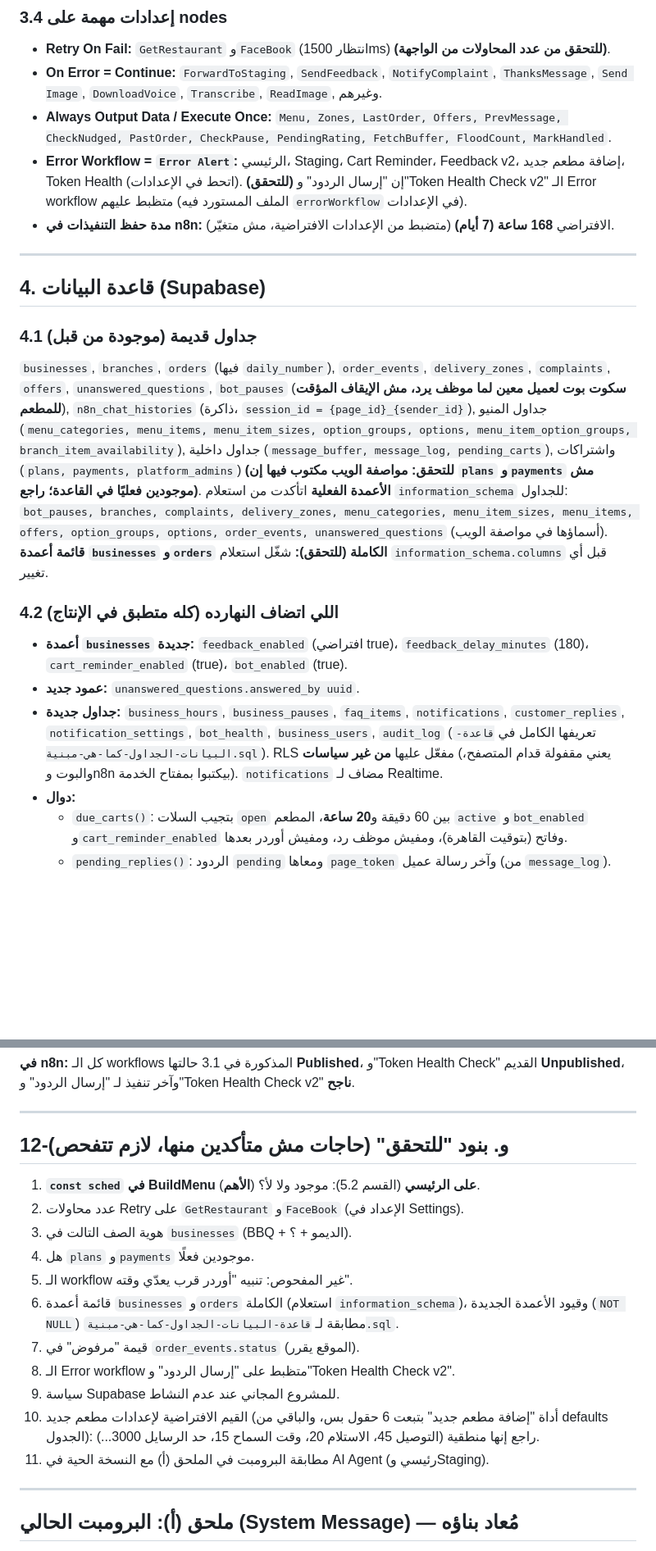
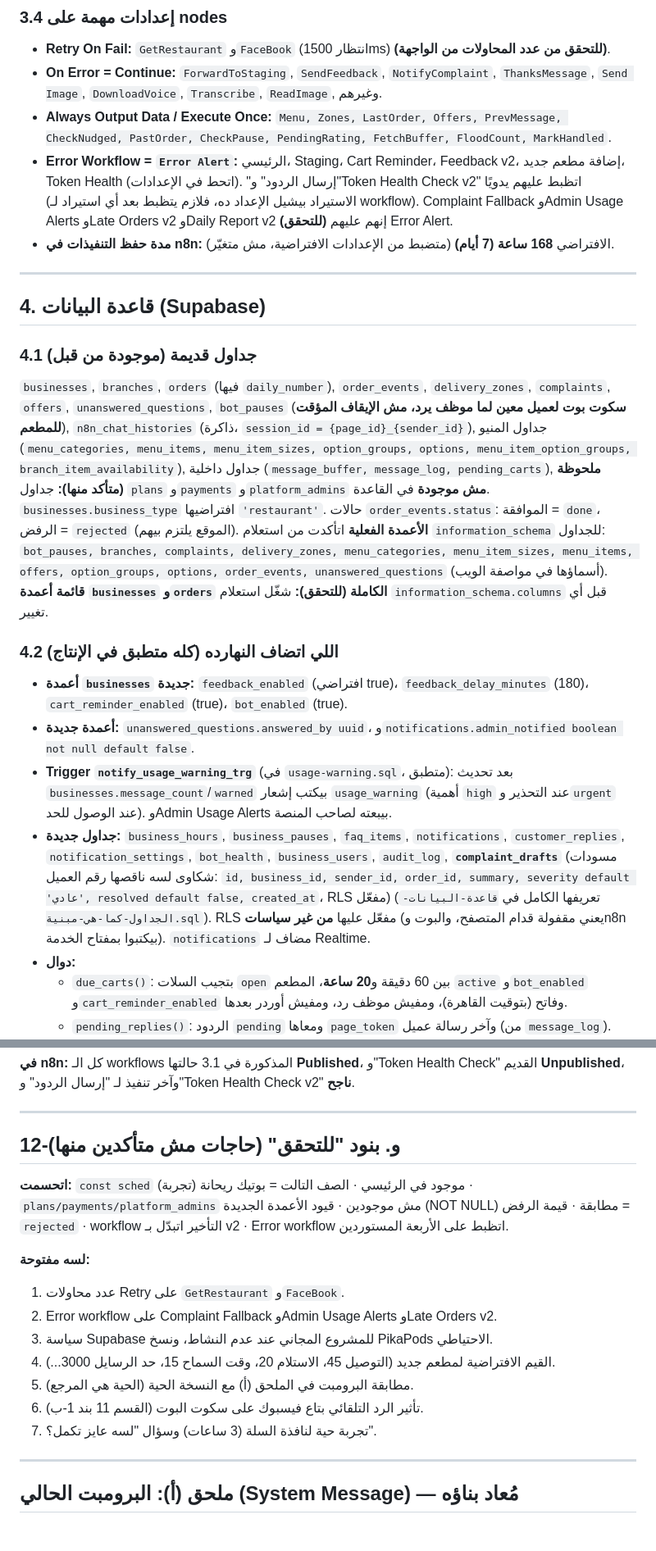
Before and after one commit to seif201008-afk/-, a Markdown page: ملف-التسليم-الشامل.md, 2 parts joined by grey strips. Shown at 82% size. Rendered like a GitHub page; blank space fills up the shorter version.

```diff
--- a/ملف-التسليم-الشامل.md
+++ b/ملف-التسليم-الشامل.md
@@ -101,7 +104,7 @@
 - **Retry On Fail:** `GetRestaurant` و`FaceBook` (انتظار 1500ms) **(للتحقق من عدد المحاولات من الواجهة)**.
 - **On Error = Continue:** `ForwardToStaging`, `SendFeedback`, `NotifyComplaint`, `ThanksMessage`, `Send Image`, `DownloadVoice`, `Transcribe`, `ReadImage`, وغيرهم.
 - **Always Output Data / Execute Once:** `Menu, Zones, LastOrder, Offers, PrevMessage, CheckNudged, PastOrder, CheckPause, PendingRating, FetchBuffer, FloodCount, MarkHandled`.
-- **Error Workflow = `Error Alert`:** الرئيسي، Staging، Cart Reminder، Feedback v2، إضافة مطعم جديد، Token Health (اتحط في الإعدادات). **(للتحقق)** إن "إرسال الردود" و"Token Health Check v2" الـ Error workflow متظبط عليهم (الملف المستورد فيه `errorWorkflow` في الإعدادات).
+- **Error Workflow = `Error Alert`:** الرئيسي، Staging، Cart Reminder، Feedback v2، إضافة مطعم جديد، Token Health (اتحط في الإعدادات). "إرسال الردود" و"Token Health Check v2" اتظبط عليهم يدويًا (الاستيراد بيشيل الإعداد ده، فلازم يتظبط بعد أي استيراد لـ workflow). Complaint Fallback وAdmin Usage Alerts وLate Orders v2 وDaily Report v2 **(للتحقق)** إنهم عليهم Error Alert.
 - **مدة حفظ التنفيذات في n8n:** الافتراضي **168 ساعة (7 أيام)** (متضبط من الإعدادات الافتراضية، مش متغيّر).
 
 ---
@@ -109,13 +112,14 @@
 ## 4. قاعدة البيانات (Supabase)
 
 ### 4.1 جداول قديمة (موجودة من قبل)
-`businesses`, `branches`, `orders` (فيها `daily_number`), `order_events`, `delivery_zones`, `complaints`, `offers`, `unanswered_questions`, `bot_pauses` (**سكوت بوت لعميل معين لما موظف يرد، مش الإيقاف المؤقت للمطعم**), `n8n_chat_histories` (ذاكرة، `session_id = {page_id}_{sender_id}`), جداول المنيو (`menu_categories, menu_items, menu_item_sizes, option_groups, options, menu_item_option_groups, branch_item_availability`), جداول داخلية (`message_buffer, message_log, pending_carts`), واشتراكات (`plans, payments, platform_admins`) **(للتحقق: مواصفة الويب مكتوب فيها إن `plans` و`payments` مش موجودين فعليًا في القاعدة؛ راجع)**.
+`businesses`, `branches`, `orders` (فيها `daily_number`), `order_events`, `delivery_zones`, `complaints`, `offers`, `unanswered_questions`, `bot_pauses` (**سكوت بوت لعميل معين لما موظف يرد، مش الإيقاف المؤقت للمطعم**), `n8n_chat_histories` (ذاكرة، `session_id = {page_id}_{sender_id}`), جداول المنيو (`menu_categories, menu_items, menu_item_sizes, option_groups, options, menu_item_option_groups, branch_item_availability`), جداول داخلية (`message_buffer, message_log, pending_carts`), **ملحوظة (متأكد منها):** جداول `plans` و`payments` و`platform_admins` **مش موجودة** في القاعدة. `businesses.business_type` افتراضيها `'restaurant'`. حالات `order_events.status`: الموافقة = `done`، الرفض = `rejected` (الموقع يلتزم بيهم).
 **الأعمدة الفعلية** اتأكدت من استعلام `information_schema` للجداول: `bot_pauses, branches, complaints, delivery_zones, menu_categories, menu_item_sizes, menu_items, offers, option_groups, options, order_events, unanswered_questions` (أسماؤها في مواصفة الويب). **قائمة أعمدة `businesses` و`orders` الكاملة (للتحقق):** شغّل استعلام `information_schema.columns` قبل أي تغيير.
 
 ### 4.2 اللي اتضاف النهارده (كله متطبق في الإنتاج)
 - **أعمدة `businesses` جديدة:** `feedback_enabled` (افتراضي true)، `feedback_delay_minutes` (180)، `cart_reminder_enabled` (true)، `bot_enabled` (true).
-- **عمود جديد:** `unanswered_questions.answered_by uuid`.
-- **جداول جديدة:** `business_hours`, `business_pauses`, `faq_items`, `notifications`, `customer_replies`, `notification_settings`, `bot_health`, `business_users`, `audit_log` (تعريفها الكامل في `قاعدة-البيانات-الجداول-كما-هي-مبنية.sql`). RLS مفعّل عليها **من غير سياسات** (يعني مقفولة قدام المتصفح، والبوت وn8n بيكتبوا بمفتاح الخدمة). `notifications` مضاف لـ Realtime.
+- **أعمدة جديدة:** `unanswered_questions.answered_by uuid`، و`notifications.admin_notified boolean not null default false`.
+- **Trigger `notify_usage_warning_trg`** (في `usage-warning.sql`، متطبق): بعد تحديث `businesses.message_count`/`warned` بيكتب إشعار `usage_warning` (أهمية `high` عند التحذير و`urgent` عند الوصول للحد). وAdmin Usage Alerts بيبعته لصاحب المنصة.
+- **جداول جديدة:** `business_hours`, `business_pauses`, `faq_items`, `notifications`, `customer_replies`, `notification_settings`, `bot_health`, `business_users`, `audit_log`, **`complaint_drafts`** (مسودات شكاوى لسه ناقصها رقم العميل: `id, business_id, sender_id, order_id, summary, severity default 'عادي', resolved default false, created_at`، RLS مفعّل) (تعريفها الكامل في `قاعدة-البيانات-الجداول-كما-هي-مبنية.sql`). RLS مفعّل عليها **من غير سياسات** (يعني مقفولة قدام المتصفح، والبوت وn8n بيكتبوا بمفتاح الخدمة). `notifications` مضاف لـ Realtime.
 - **دوال:**
   - `due_carts()`: بتجيب السلات `open` بين 60 دقيقة و**20 ساعة**، المطعم `active` و`bot_enabled` و`cart_reminder_enabled` وفاتح (بتوقيت القاهرة)، ومفيش موظف رد، ومفيش أوردر بعدها.
   - `pending_replies()`: الردود `pending` ومعاها `page_token` وآخر رسالة عميل (من `message_log`).
@@ -330,18 +352,17 @@ select b.name, h.token_ok, h.subscribed, h.last_checked_at from bot_health h joi
 
 ---
 
-## 12-و. بنود "للتحقق" (حاجات مش متأكدين منها، لازم تتفحص)
-1. **`const sched` في BuildMenu على الرئيسي** (القسم 5.2): موجود ولا لأ؟ (**الأهم**).
-2. عدد محاولات Retry على `GetRestaurant` و`FaceBook` (الإعداد في Settings).
-3. هوية الصف التالت في `businesses` (BBQ + الديمو + ؟).
-4. هل `plans` و`payments` موجودين فعلًا.
-5. الـ workflow غير المفحوص: تنبيه "أوردر قرب يعدّي وقته".
-6. قائمة أعمدة `businesses` و`orders` الكاملة (استعلام `information_schema`)، وقيود الأعمدة الجديدة (`NOT NULL`) مطابقة لـ `قاعدة-البيانات-الجداول-كما-هي-مبنية.sql`.
-7. قيمة "مرفوض" في `order_events.status` (الموقع يقرر).
-8. الـ Error workflow متظبط على "إرسال الردود" و"Token Health Check v2".
-9. سياسة Supabase للمشروع المجاني عند عدم النشاط.
-10. القيم الافتراضية لإعدادات مطعم جديد (أداة "إضافة مطعم جديد" بتبعت 6 حقول بس، والباقي من defaults الجدول): راجع إنها منطقية (التوصيل 45، الاستلام 20، وقت السماح 15، حد الرسايل 3000...).
-11. مطابقة البرومبت في الملحق (أ) مع النسخة الحية في AI Agent (رئيسي وStaging).
+## 12-و. بنود "للتحقق" (حاجات مش متأكدين منها)
+**اتحسمت:** `const sched` موجود في الرئيسي · الصف التالت = بوتيك ريحانة (تجربة) · `plans/payments/platform_admins` مش موجودين · قيود الأعمدة الجديدة (NOT NULL) مطابقة · قيمة الرفض = `rejected` · workflow التأخير اتبدّل بـ v2 · Error workflow اتظبط على الأربعة المستوردين.
+
+**لسه مفتوحة:**
+1. عدد محاولات Retry على `GetRestaurant` و`FaceBook`.
+2. Error workflow على Complaint Fallback وAdmin Usage Alerts وLate Orders v2.
+3. سياسة Supabase للمشروع المجاني عند عدم النشاط، ونسخ PikaPods الاحتياطي.
+4. القيم الافتراضية لمطعم جديد (التوصيل 45، الاستلام 20، وقت السماح 15، حد الرسايل 3000...).
+5. مطابقة البرومبت في الملحق (أ) مع النسخة الحية (الحية هي المرجع).
+6. تأثير الرد التلقائي بتاع فيسبوك على سكوت البوت (القسم 11 بند 1-ب).
+7. تجربة حية لنافذة السلة (3 ساعات) وسؤال "لسه عايز تكمل؟".
 
 ---
 
```
Also changed, not shown: other parts of ملف-التسليم-الشامل.md (+43 -18 lines), مواصفة-ادارة-المطعم.md (+1 -1 lines).
